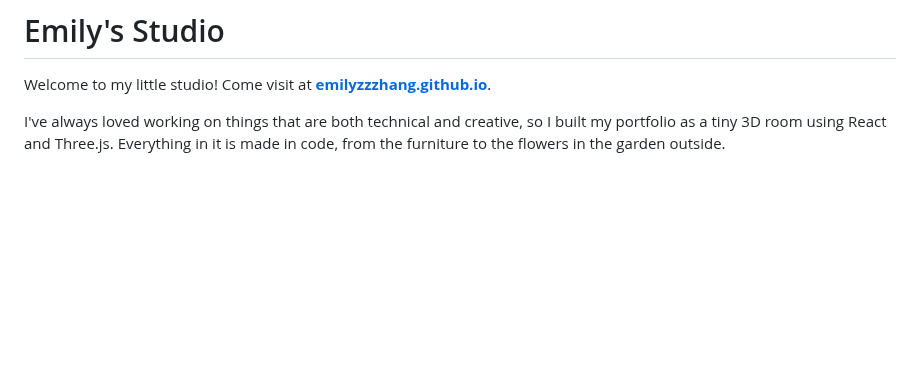
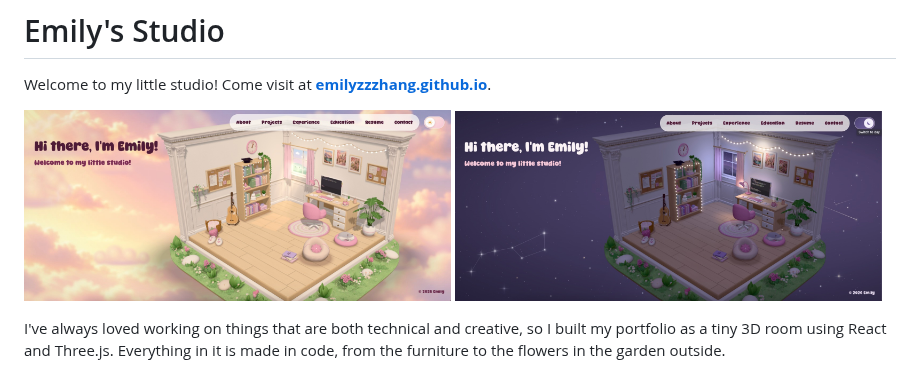
Before and after one commit to emilyzzzhang/emilyzzzhang.github.io, a Markdown page: README.md, the part around the change. Drawn GitHub-style; pictures changed too: .github/screenshots/day.jpg (added), .github/screenshots/night.jpg (added); blank space fills up the shorter version.

Commit message:
Show the studio by day and by night at the top of the README

```diff
--- a/README.md
+++ b/README.md
@@ -1,6 +1,11 @@
 # Emily's Studio
 
 Welcome to my little studio! Come visit at **[emilyzzzhang.github.io](https://emilyzzzhang.github.io)**.
+
+<p>
+  <img src=".github/screenshots/day.jpg" alt="The studio by day: a pink-and-white room on a garden lawn, floating in pink clouds" width="49%">
+  <img src=".github/screenshots/night.jpg" alt="The studio at night, lit by fairy lights under a starry sky" width="49%">
+</p>
 
 I've always loved working on things that are both technical and creative, so I built my
 portfolio as a tiny 3D room using React and Three.js. Everything in it is made in code, from the
```
